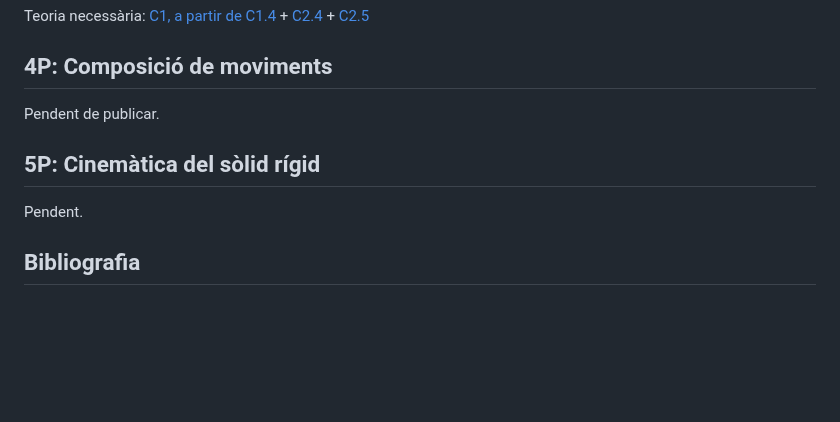
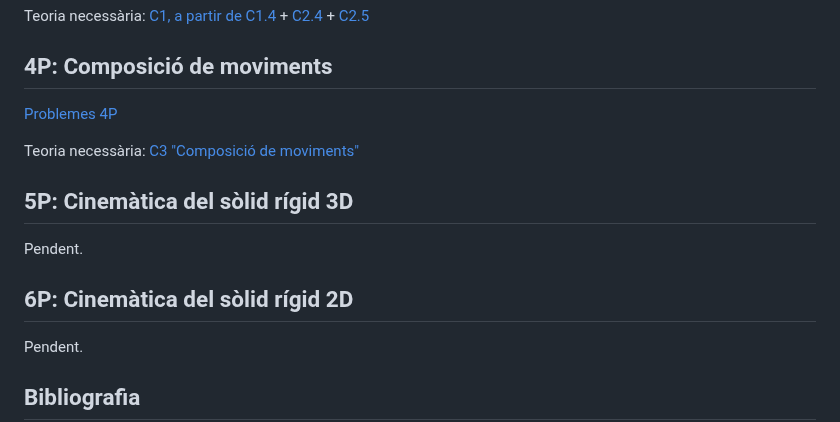
Before and after one commit to lluisros/lluisros.github.io, a Markdown page: mecanica/index.md, the part around the change. Drawn GitHub-style; blank space fills up the shorter version.

Commit message:
Sense missatge

```diff
--- a/mecanica/index.md
+++ b/mecanica/index.md
@@ -68,9 +68,15 @@ Teoria necessària: [C1, a partir de C1.4](https://mec.etseib.upc.edu/ca/index.p
 
 ## 4P: Composició de moviments
 
-Pendent de publicar.
+[Problemes 4P](problemes/4P.pdf)
 
-## 5P: Cinemàtica del sòlid rígid
+Teoria necessària: [C3 "Composició de moviments"](https://mec.etseib.upc.edu/ca/index.php?title=C3._Composici%C3%B3_de_moviments)
+
+## 5P: Cinemàtica del sòlid rígid 3D
+
+Pendent.
+
+## 6P: Cinemàtica del sòlid rígid 2D
 
 Pendent.
 
```
